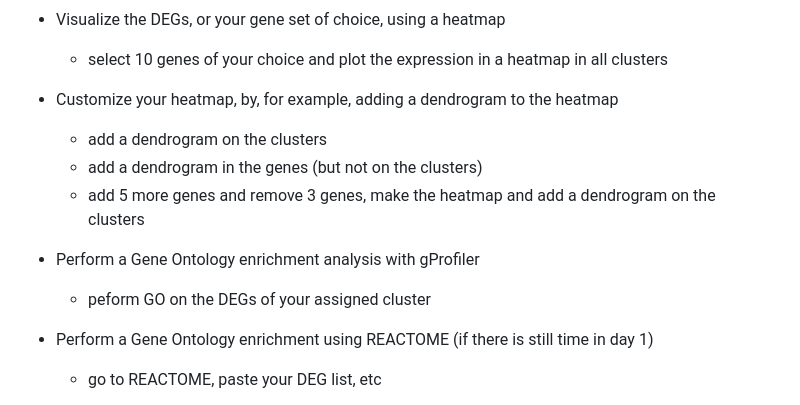
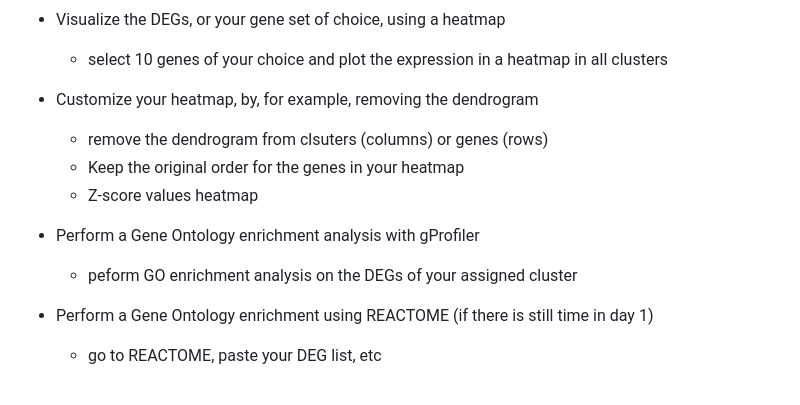
Before and after one commit to chuvalab/sc_analysis_workshop, a Markdown page: topics.md, the part around the change. Rendered like a GitHub page.

```diff
--- a/topics.md
+++ b/topics.md
@@ -17,13 +17,13 @@ For this part of the workshop a Seurat object of a single-cell dataset will be p
 * Visualize the DEGs, or your gene set of choice, using a heatmap
   * select 10 genes of your choice and plot the expression in a heatmap in all clusters
 
-* Customize your heatmap, by, for example, adding a dendrogram to the heatmap
-  * add a dendrogram on the clusters
-  * add a dendrogram in the genes (but not on the clusters)
-  * add 5 more genes and remove 3 genes, make the heatmap and add a dendrogram on the clusters
+* Customize your heatmap, by, for example, removing the dendrogram
+  * remove the dendrogram from clsuters (columns) or genes (rows)
+  * Keep the original order for the genes in your heatmap
+  * Z-score values heatmap
 
 * Perform a Gene Ontology enrichment analysis with gProfiler
-  * peform GO on the DEGs of your assigned cluster
+  * peform GO enrichment analysis on the DEGs of your assigned cluster
 
 * Perform a Gene Ontology enrichment using REACTOME (if there is still time in day 1)
   * go to REACTOME, paste your DEG list, etc
```
